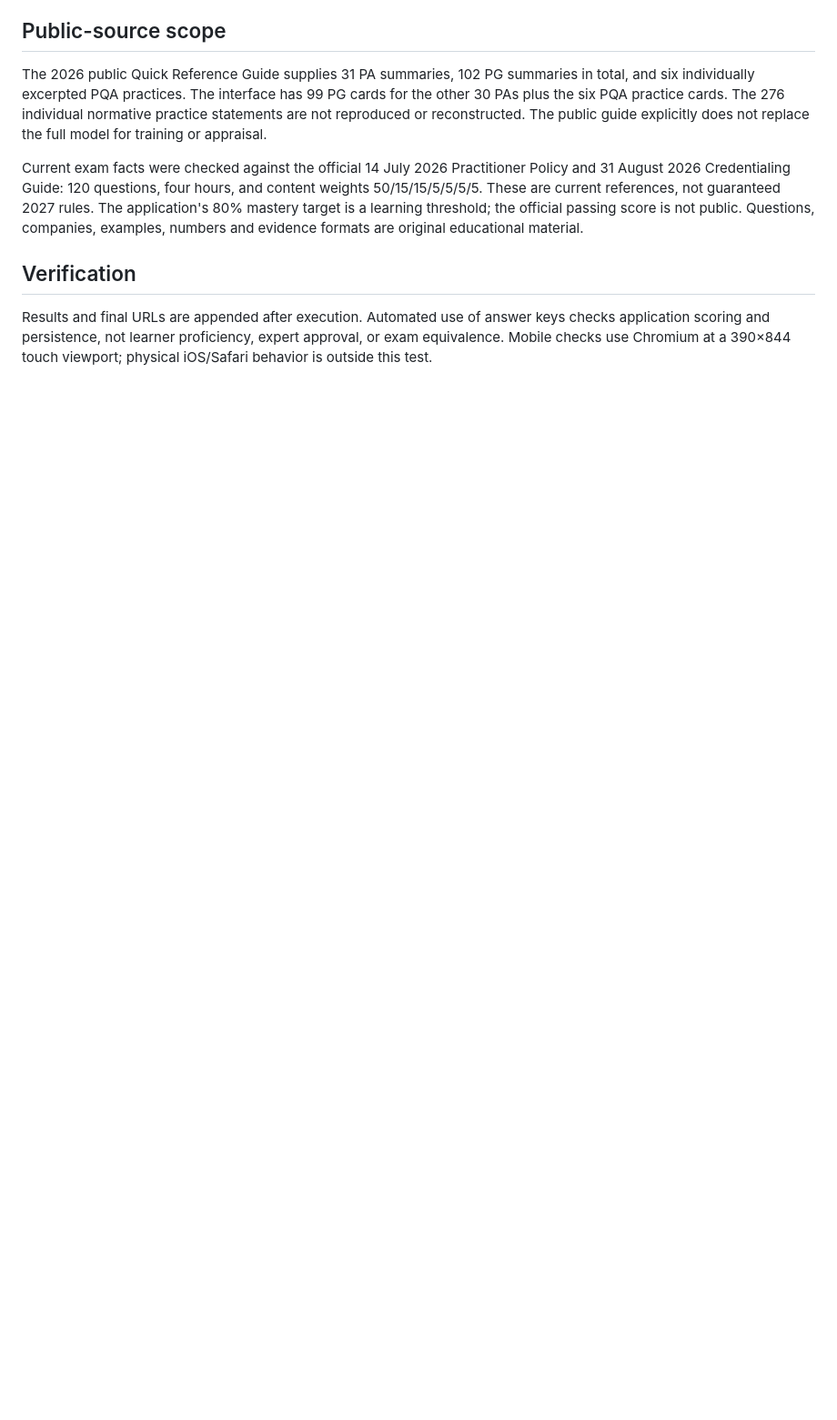
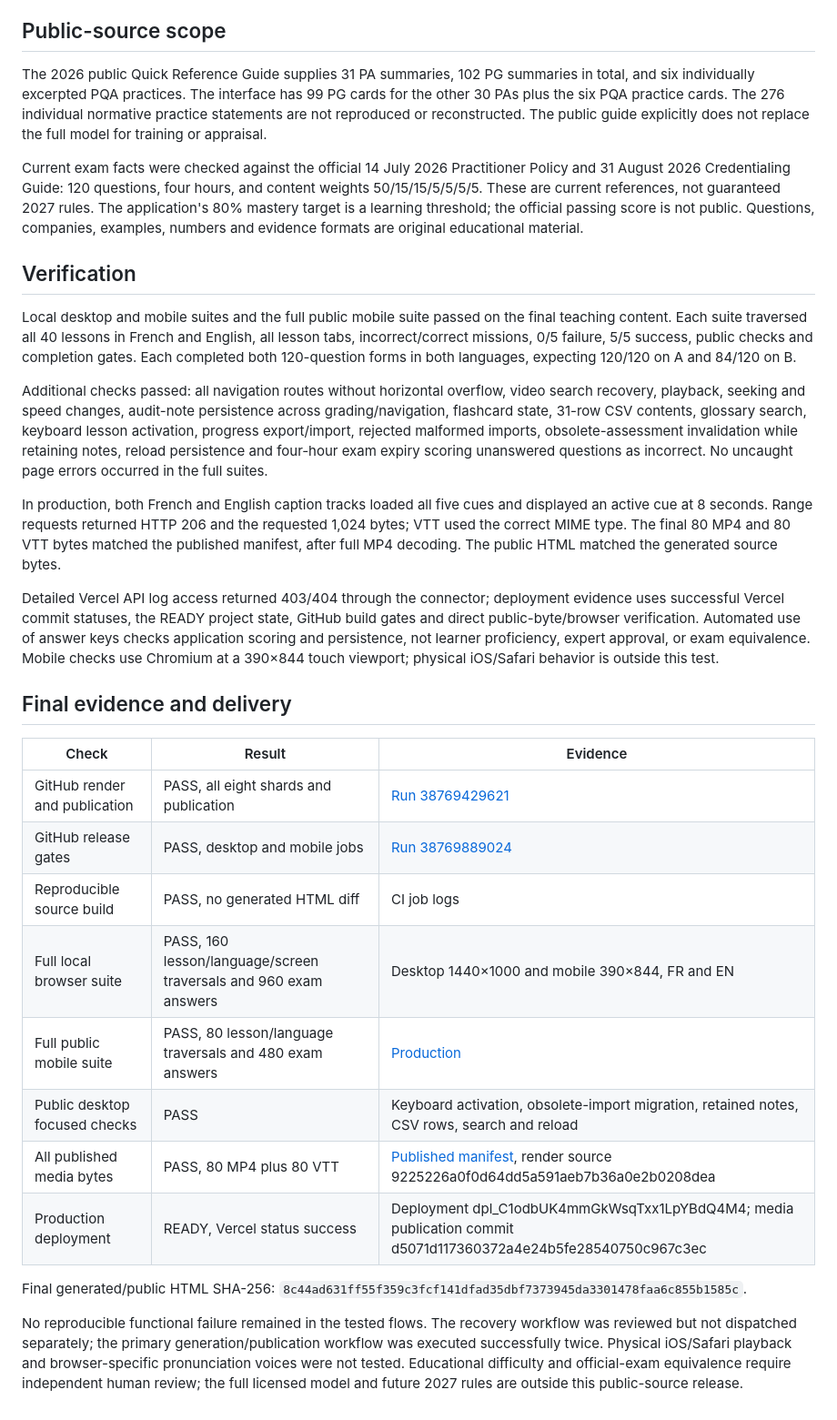
Before and after one commit to laurenkumar/cmmi-trainer, a Markdown page: AUDIT_R9.md, the part around the change. Shown at 91% size. Drawn GitHub-style; blank space fills up the shorter version.

```diff
--- a/AUDIT_R9.md
+++ b/AUDIT_R9.md
@@ -26,4 +26,27 @@ Current exam facts were checked against the official 14 July 2026 Practitioner P
 
 ## Verification
 
-Results and final URLs are appended after execution. Automated use of answer keys checks application scoring and persistence, not learner proficiency, expert approval, or exam equivalence. Mobile checks use Chromium at a 390×844 touch viewport; physical iOS/Safari behavior is outside this test.
+Local desktop and mobile suites and the full public mobile suite passed on the final teaching content. Each suite traversed all 40 lessons in French and English, all lesson tabs, incorrect/correct missions, 0/5 failure, 5/5 success, public checks and completion gates. Each completed both 120-question forms in both languages, expecting 120/120 on A and 84/120 on B.
+
+Additional checks passed: all navigation routes without horizontal overflow, video search recovery, playback, seeking and speed changes, audit-note persistence across grading/navigation, flashcard state, 31-row CSV contents, glossary search, keyboard lesson activation, progress export/import, rejected malformed imports, obsolete-assessment invalidation while retaining notes, reload persistence and four-hour exam expiry scoring unanswered questions as incorrect. No uncaught page errors occurred in the full suites.
+
+In production, both French and English caption tracks loaded all five cues and displayed an active cue at 8 seconds. Range requests returned HTTP 206 and the requested 1,024 bytes; VTT used the correct MIME type. The final 80 MP4 and 80 VTT bytes matched the published manifest, after full MP4 decoding. The public HTML matched the generated source bytes.
+
+Detailed Vercel API log access returned 403/404 through the connector; deployment evidence uses successful Vercel commit statuses, the READY project state, GitHub build gates and direct public-byte/browser verification. Automated use of answer keys checks application scoring and persistence, not learner proficiency, expert approval, or exam equivalence. Mobile checks use Chromium at a 390×844 touch viewport; physical iOS/Safari behavior is outside this test.
+
+## Final evidence and delivery
+
+| Check | Result | Evidence |
+|---|---|---|
+| GitHub render and publication | PASS, all eight shards and publication | [Run 38769429621](https://github.com/laurenkumar/cmmi-trainer/actions/runs/38769429621) |
+| GitHub release gates | PASS, desktop and mobile jobs | [Run 38769889024](https://github.com/laurenkumar/cmmi-trainer/actions/runs/38769889024) |
+| Reproducible source build | PASS, no generated HTML diff | CI job logs |
+| Full local browser suite | PASS, 160 lesson/language/screen traversals and 960 exam answers | Desktop 1440×1000 and mobile 390×844, FR and EN |
+| Full public mobile suite | PASS, 80 lesson/language traversals and 480 exam answers | [Production](https://cmmi-trainer.vercel.app/) |
+| Public desktop focused checks | PASS | Keyboard activation, obsolete-import migration, retained notes, CSV rows, search and reload |
+| All published media bytes | PASS, 80 MP4 plus 80 VTT | [Published manifest](https://cmmi-trainer.vercel.app/videos/manifest.json), render source 9225226a0f0d64dd5a591aeb7b36a0e2b0208dea |
+| Production deployment | READY, Vercel status success | Deployment dpl_C1odbUK4mmGkWsqTxx1LpYBdQ4M4; media publication commit d5071d117360372a4e24b5fe28540750c967c3ec |
+
+Final generated/public HTML SHA-256: `8c44ad631ff55f359c3fcf141dfad35dbf7373945da3301478faa6c855b1585c`.
+
+No reproducible functional failure remained in the tested flows. The recovery workflow was reviewed but not dispatched separately; the primary generation/publication workflow was executed successfully twice. Physical iOS/Safari playback and browser-specific pronunciation voices were not tested. Educational difficulty and official-exam equivalence require independent human review; the full licensed model and future 2027 rules are outside this public-source release.
```
Also changed, not shown: README.md (+35 -20 lines).
